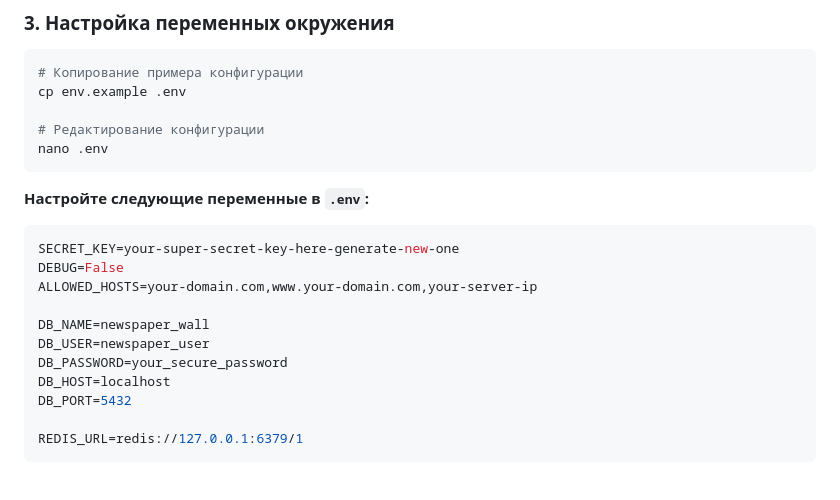
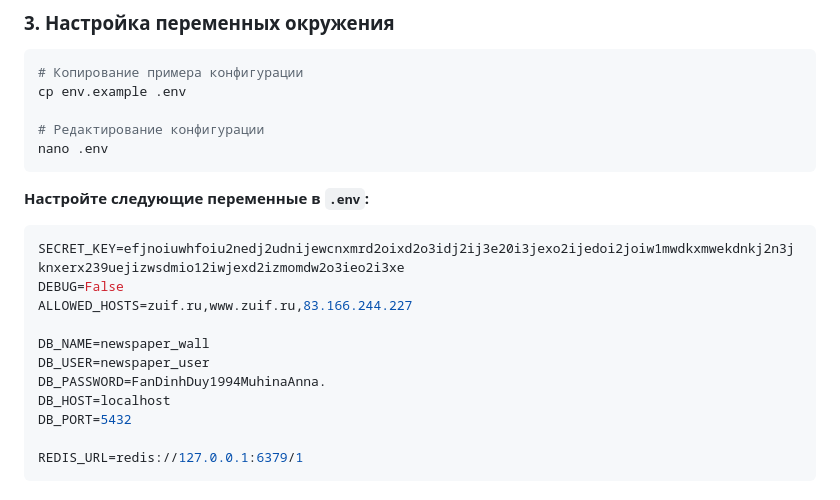
Before and after one commit to malo222kag/Newspaper-wall, a Markdown page: DEPLOYMENT.md, the part around the change. GitHub-like rendering.

````diff
--- a/DEPLOYMENT.md
+++ b/DEPLOYMENT.md
@@ -123,13 +123,13 @@ nano .env
 **Настройте следующие переменные в `.env`:**
 
 ```env
-SECRET_KEY=your-super-secret-key-here-generate-new-one
+SECRET_KEY=efjnoiuwhfoiu2nedj2udnijewcnxmrd2oixd2o3idj2ij3e20i3jexo2ijedoi2joiw1mwdkxmwekdnkj2n3jknxerx239uejizwsdmio12iwjexd2izmomdw2o3ieo2i3xe
 DEBUG=False
-ALLOWED_HOSTS=your-domain.com,www.your-domain.com,your-server-ip
+ALLOWED_HOSTS=zuif.ru,www.zuif.ru,83.166.244.227
 
 DB_NAME=newspaper_wall
 DB_USER=newspaper_user
-DB_PASSWORD=your_secure_password
+DB_PASSWORD=FanDinhDuy1994MuhinaAnna.
 DB_HOST=localhost
 DB_PORT=5432
 
````
